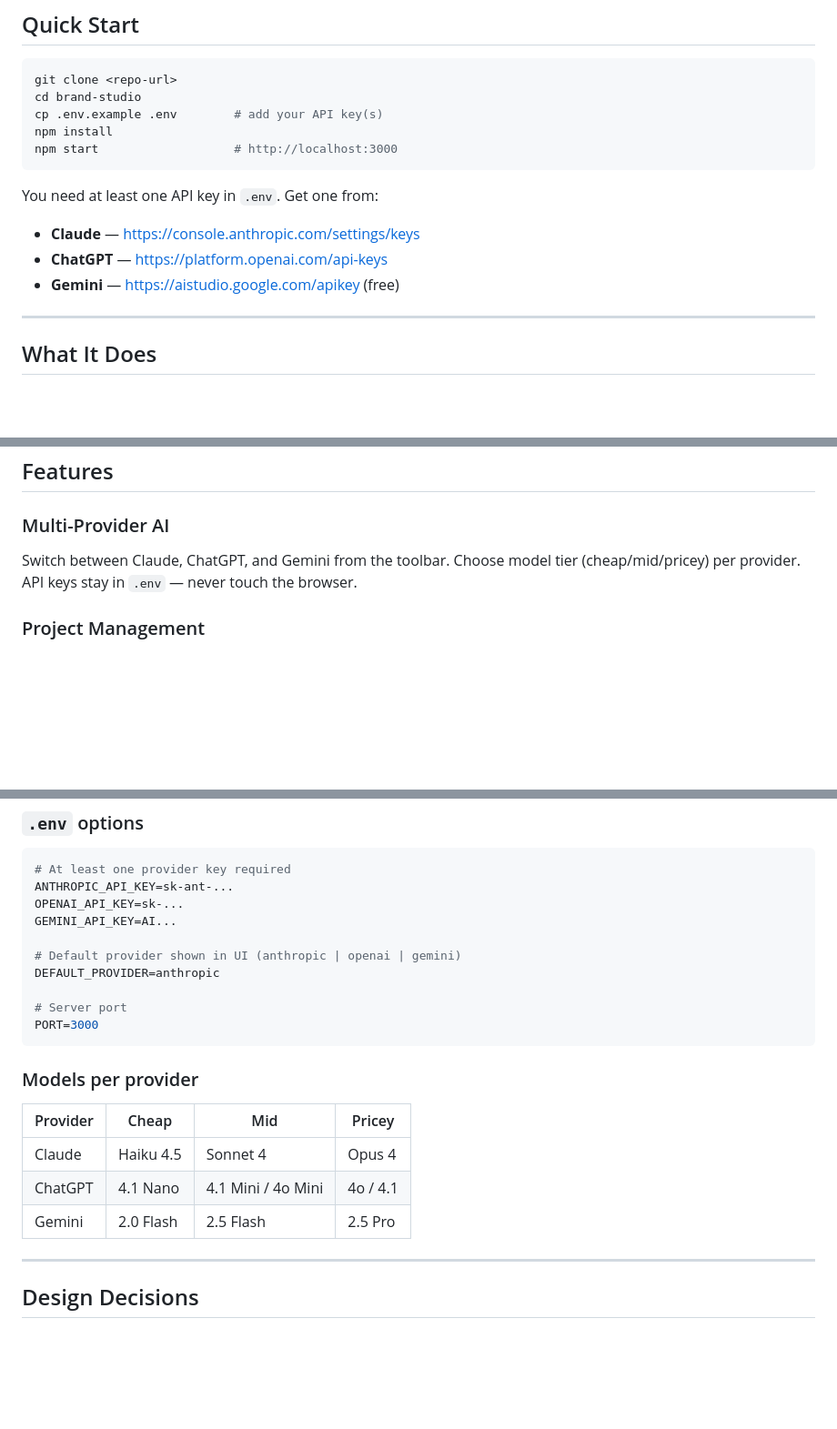
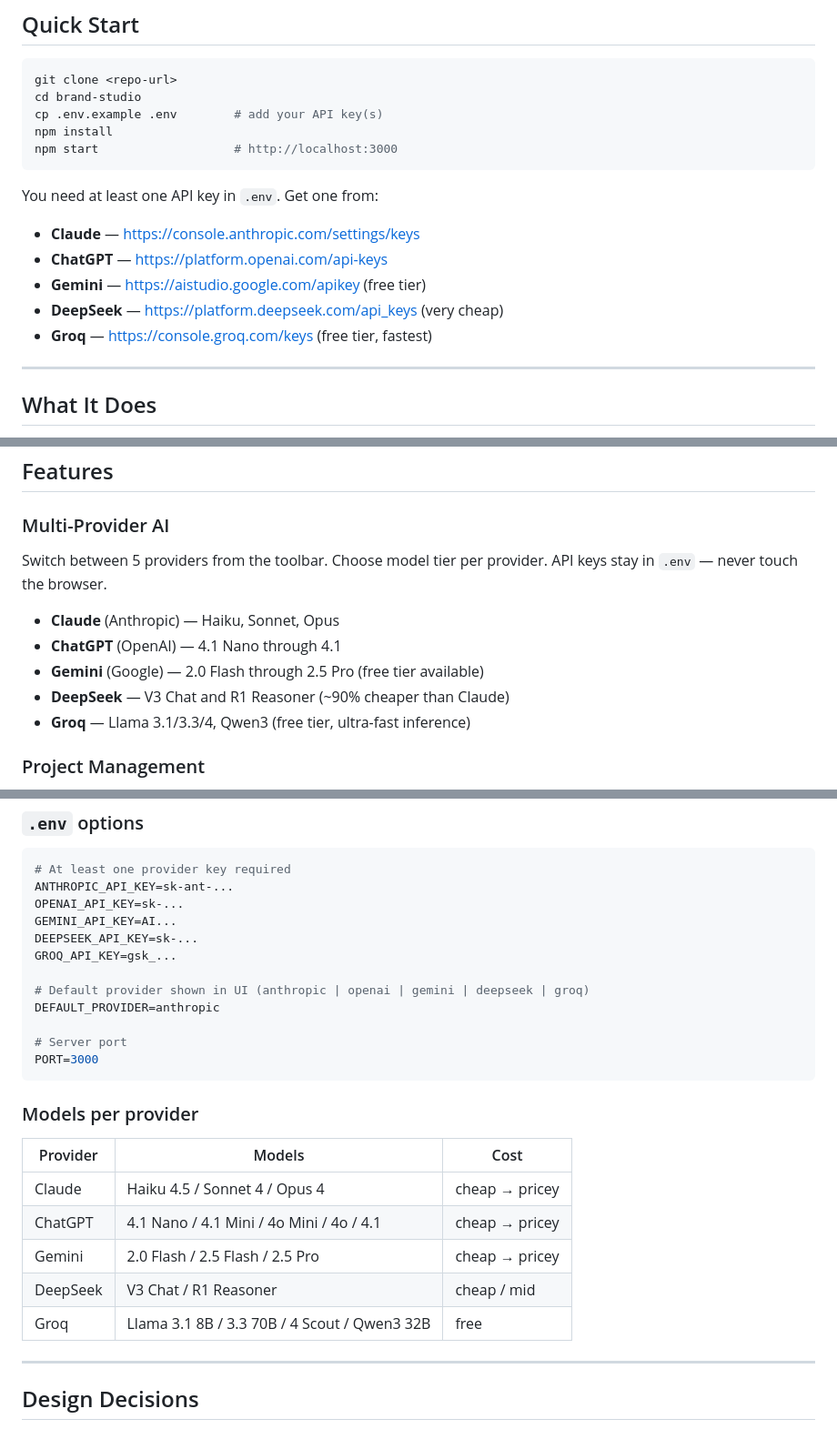
Before and after one commit to rodlunt/brand-studio, a Markdown page: README.md, 3 parts joined by grey strips. Shown at 91% size. GitHub-like rendering; blank space fills up the shorter version.

Commit message:
Update README with DeepSeek and Groq providers

````diff
--- a/README.md
+++ b/README.md
@@ -15,9 +15,12 @@ npm start                   # http://localhost:3000
 ```
 
 You need at least one API key in `.env`. Get one from:
+
 - **Claude** — https://console.anthropic.com/settings/keys
 - **ChatGPT** — https://platform.openai.com/api-keys
-- **Gemini** — https://aistudio.google.com/apikey (free)
+- **Gemini** — https://aistudio.google.com/apikey (free tier)
+- **DeepSeek** — https://platform.deepseek.com/api_keys (very cheap)
+- **Groq** — https://console.groq.com/keys (free tier, fastest)
 
 ---
 
@@ -44,7 +47,13 @@ Work through 10 steps to produce a complete brand identity guide:
 ## Features
 
 ### Multi-Provider AI
-Switch between Claude, ChatGPT, and Gemini from the toolbar. Choose model tier (cheap/mid/pricey) per provider. API keys stay in `.env` — never touch the browser.
+Switch between 5 providers from the toolbar. Choose model tier per provider. API keys stay in `.env` — never touch the browser.
+
+- **Claude** (Anthropic) — Haiku, Sonnet, Opus
+- **ChatGPT** (OpenAI) — 4.1 Nano through 4.1
+- **Gemini** (Google) — 2.0 Flash through 2.5 Pro (free tier available)
+- **DeepSeek** — V3 Chat and R1 Reasoner (~90% cheaper than Claude)
+- **Groq** — Llama 3.1/3.3/4, Qwen3 (free tier, ultra-fast inference)
 
 ### Project Management
 - **Save/Load** — named projects in localStorage
@@ -97,8 +106,10 @@ brand-studio/
 ANTHROPIC_API_KEY=sk-ant-...
 OPENAI_API_KEY=sk-...
 GEMINI_API_KEY=AI...
+DEEPSEEK_API_KEY=sk-...
+GROQ_API_KEY=gsk_...
 
-# Default provider shown in UI (anthropic | openai | gemini)
+# Default provider shown in UI (anthropic | openai | gemini | deepseek | groq)
 DEFAULT_PROVIDER=anthropic
 
 # Server port
@@ -107,11 +118,13 @@ PORT=3000
 
 ### Models per provider
 
-| Provider | Cheap | Mid | Pricey |
-|----------|-------|-----|--------|
-| Claude | Haiku 4.5 | Sonnet 4 | Opus 4 |
-| ChatGPT | 4.1 Nano | 4.1 Mini / 4o Mini | 4o / 4.1 |
-| Gemini | 2.0 Flash | 2.5 Flash | 2.5 Pro |
+| Provider | Models | Cost |
+|----------|--------|------|
+| Claude | Haiku 4.5 / Sonnet 4 / Opus 4 | cheap → pricey |
+| ChatGPT | 4.1 Nano / 4.1 Mini / 4o Mini / 4o / 4.1 | cheap → pricey |
+| Gemini | 2.0 Flash / 2.5 Flash / 2.5 Pro | cheap → pricey |
+| DeepSeek | V3 Chat / R1 Reasoner | cheap / mid |
+| Groq | Llama 3.1 8B / 3.3 70B / 4 Scout / Qwen3 32B | free |
 
 ---
 
````
